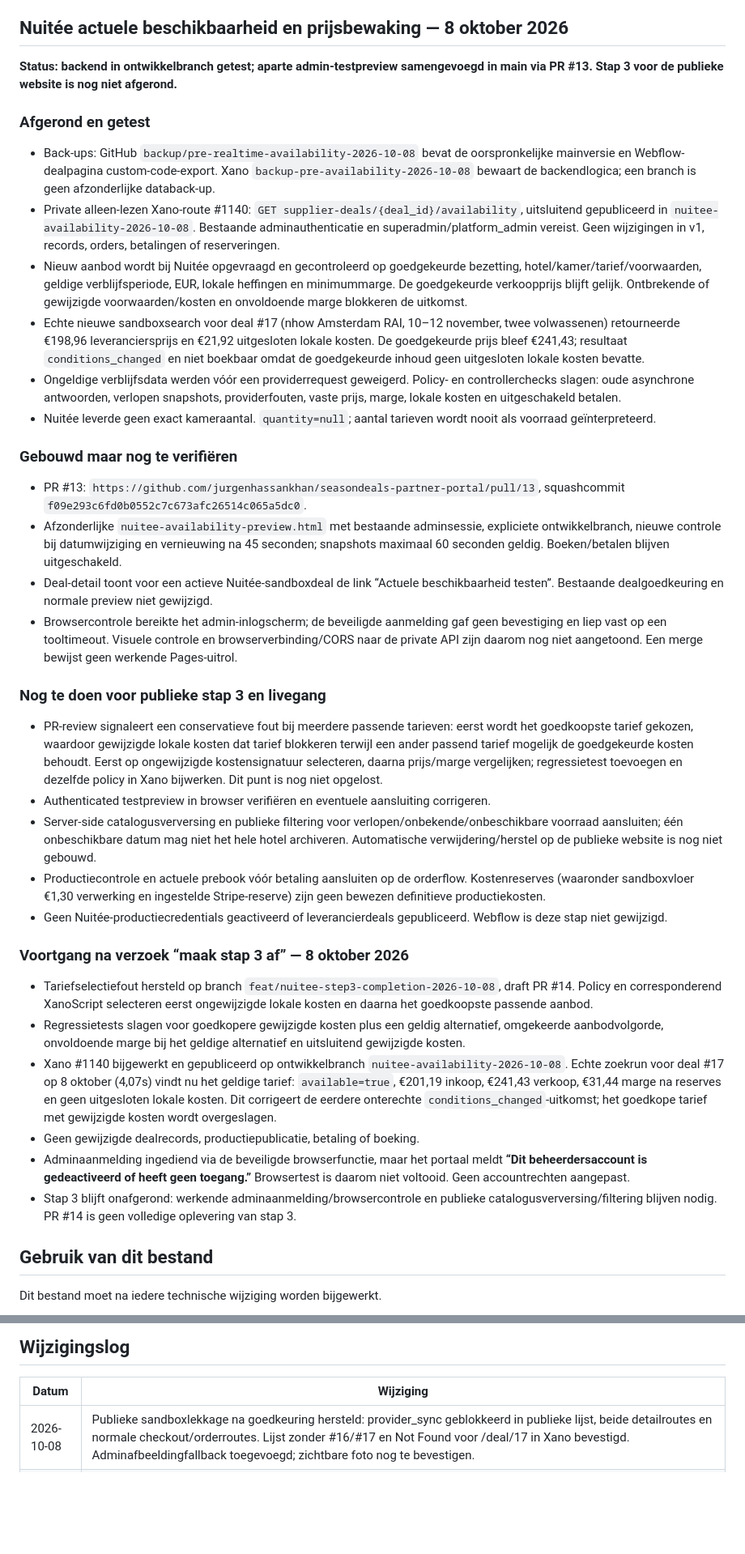
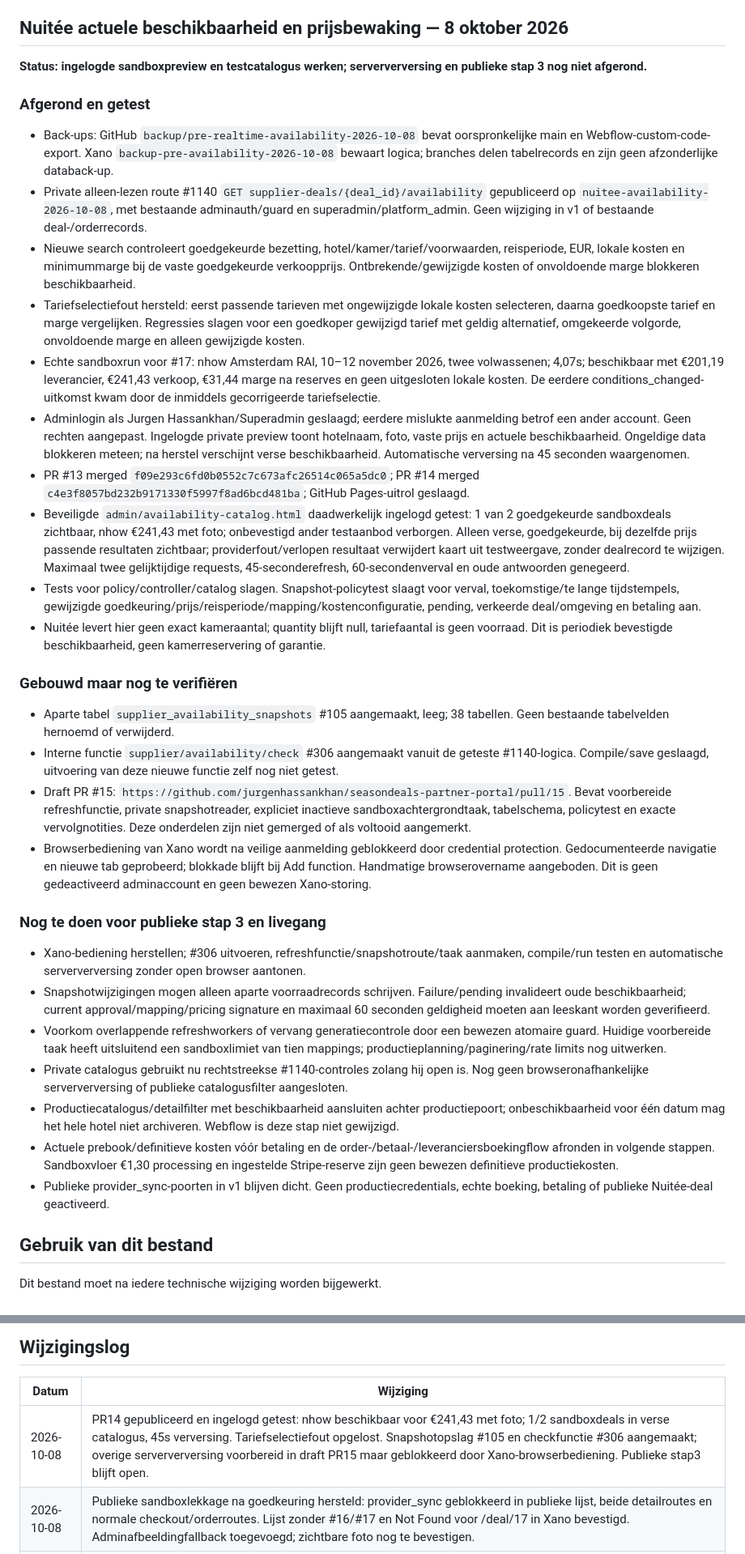
Before and after one commit to jurgenhassankhan/seasondeals-partner-portal, a Markdown page: SEASONDEALS_STATUS.md, 2 parts joined by grey strips. Shown at 81% size. GitHub-like rendering; blank space fills up the shorter version.

Commit message:
Record verified availability catalog and exact remaining Xano blocker

```diff
--- a/SEASONDEALS_STATUS.md
+++ b/SEASONDEALS_STATUS.md
@@ -9,36 +9,34 @@
 
 ## Nuitée actuele beschikbaarheid en prijsbewaking — 8 oktober 2026
 
-**Status: backend in ontwikkelbranch getest; aparte admin-testpreview samengevoegd in main via PR #13. Stap 3 voor de publieke website is nog niet afgerond.**
+**Status: ingelogde sandboxpreview en testcatalogus werken; serververversing en publieke stap 3 nog niet afgerond.**
 
 ### Afgerond en getest
-- Back-ups: GitHub `backup/pre-realtime-availability-2026-10-08` bevat de oorspronkelijke mainversie en Webflow-dealpagina custom-code-export. Xano `backup-pre-availability-2026-10-08` bewaart de backendlogica; een branch is geen afzonderlijke databack-up.
-- Private alleen-lezen Xano-route #1140: `GET supplier-deals/{deal_id}/availability`, uitsluitend gepubliceerd in `nuitee-availability-2026-10-08`. Bestaande adminauthenticatie en superadmin/platform_admin vereist. Geen wijzigingen in v1, records, orders, betalingen of reserveringen.
-- Nieuw aanbod wordt bij Nuitée opgevraagd en gecontroleerd op goedgekeurde bezetting, hotel/kamer/tarief/voorwaarden, geldige verblijfsperiode, EUR, lokale heffingen en minimummarge. De goedgekeurde verkoopprijs blijft gelijk. Ontbrekende of gewijzigde voorwaarden/kosten en onvoldoende marge blokkeren de uitkomst.
-- Echte nieuwe sandboxsearch voor deal #17 (nhow Amsterdam RAI, 10–12 november, twee volwassenen) retourneerde €198,96 leveranciersprijs en €21,92 uitgesloten lokale kosten. De goedgekeurde prijs bleef €241,43; resultaat `conditions_changed` en niet boekbaar omdat de goedgekeurde inhoud geen uitgesloten lokale kosten bevatte.
-- Ongeldige verblijfsdata werden vóór een providerrequest geweigerd. Policy- en controllerchecks slagen: oude asynchrone antwoorden, verlopen snapshots, providerfouten, vaste prijs, marge, lokale kosten en uitgeschakeld betalen.
-- Nuitée leverde geen exact kameraantal. `quantity=null`; aantal tarieven wordt nooit als voorraad geïnterpreteerd.
+- Back-ups: GitHub `backup/pre-realtime-availability-2026-10-08` bevat oorspronkelijke main en Webflow-custom-code-export. Xano `backup-pre-availability-2026-10-08` bewaart logica; branches delen tabelrecords en zijn geen afzonderlijke databack-up.
+- Private alleen-lezen route #1140 `GET supplier-deals/{deal_id}/availability` gepubliceerd op `nuitee-availability-2026-10-08`, met bestaande adminauth/guard en superadmin/platform_admin. Geen wijziging in v1 of bestaande deal-/orderrecords.
+- Nieuwe search controleert goedgekeurde bezetting, hotel/kamer/tarief/voorwaarden, reisperiode, EUR, lokale kosten en minimummarge bij de vaste goedgekeurde verkoopprijs. Ontbrekende/gewijzigde kosten of onvoldoende marge blokkeren beschikbaarheid.
+- Tariefselectiefout hersteld: eerst passende tarieven met ongewijzigde lokale kosten selecteren, daarna goedkoopste tarief en marge vergelijken. Regressies slagen voor een goedkoper gewijzigd tarief met geldig alternatief, omgekeerde volgorde, onvoldoende marge en alleen gewijzigde kosten.
+- Echte sandboxrun voor #17: nhow Amsterdam RAI, 10–12 november 2026, twee volwassenen; 4,07s; beschikbaar met €201,19 leverancier, €241,43 verkoop, €31,44 marge na reserves en geen uitgesloten lokale kosten. De eerdere conditions_changed-uitkomst kwam door de inmiddels gecorrigeerde tariefselectie.
+- Adminlogin als Jurgen Hassankhan/Superadmin geslaagd; eerdere mislukte aanmelding betrof een ander account. Geen rechten aangepast. Ingelogde private preview toont hotelnaam, foto, vaste prijs en actuele beschikbaarheid. Ongeldige data blokkeren meteen; na herstel verschijnt verse beschikbaarheid. Automatische verversing na 45 seconden waargenomen.
+- PR #13 merged `f09e293c6fd0b0552c7c673afc26514c065a5dc0`; PR #14 merged `c4e3f8057bd232b9171330f5997f8ad6bcd481ba`; GitHub Pages-uitrol geslaagd.
+- Beveiligde `admin/availability-catalog.html` daadwerkelijk ingelogd getest: 1 van 2 goedgekeurde sandboxdeals zichtbaar, nhow €241,43 met foto; onbevestigd ander testaanbod verborgen. Alleen verse, goedgekeurde, bij dezelfde prijs passende resultaten zichtbaar; providerfout/verlopen resultaat verwijdert kaart uit testweergave, zonder dealrecord te wijzigen. Maximaal twee gelijktijdige requests, 45-seconderefresh, 60-secondenverval en oude antwoorden genegeerd.
+- Tests voor policy/controller/catalog slagen. Snapshot-policytest slaagt voor verval, toekomstige/te lange tijdstempels, gewijzigde goedkeuring/prijs/reisperiode/mapping/kostenconfiguratie, pending, verkeerde deal/omgeving en betaling aan.
+- Nuitée levert hier geen exact kameraantal; quantity blijft null, tariefaantal is geen voorraad. Dit is periodiek bevestigde beschikbaarheid, geen kamerreservering of garantie.
 
 ### Gebouwd maar nog te verifiëren
-- PR #13: `https://github.com/jurgenhassankhan/seasondeals-partner-portal/pull/13`, squashcommit `f09e293c6fd0b0552c7c673afc26514c065a5dc0`.
-- Afzonderlijke `nuitee-availability-preview.html` met bestaande adminsessie, expliciete ontwikkelbranch, nieuwe controle bij datumwijziging en vernieuwing na 45 seconden; snapshots maximaal 60 seconden geldig. Boeken/betalen blijven uitgeschakeld.
-- Deal-detail toont voor een actieve Nuitée-sandboxdeal de link “Actuele beschikbaarheid testen”. Bestaande dealgoedkeuring en normale preview niet gewijzigd.
-- Browsercontrole bereikte het admin-inlogscherm; de beveiligde aanmelding gaf geen bevestiging en liep vast op een tooltimeout. Visuele controle en browserverbinding/CORS naar de private API zijn daarom nog niet aangetoond. Een merge bewijst geen werkende Pages-uitrol.
+- Aparte tabel `supplier_availability_snapshots` #105 aangemaakt, leeg; 38 tabellen. Geen bestaande tabelvelden hernoemd of verwijderd.
+- Interne functie `supplier/availability/check` #306 aangemaakt vanuit de geteste #1140-logica. Compile/save geslaagd, uitvoering van deze nieuwe functie zelf nog niet getest.
+- Draft PR #15: `https://github.com/jurgenhassankhan/seasondeals-partner-portal/pull/15`. Bevat voorbereide refreshfunctie, private snapshotreader, expliciet inactieve sandboxachtergrondtaak, tabelschema, policytest en exacte vervolgnotities. Deze onderdelen zijn niet gemerged of als voltooid aangemerkt.
+- Browserbediening van Xano wordt na veilige aanmelding geblokkeerd door credential protection. Gedocumenteerde navigatie en nieuwe tab geprobeerd; blokkade blijft bij Add function. Handmatige browserovername aangeboden. Dit is geen gedeactiveerd adminaccount en geen bewezen Xano-storing.
 
 ### Nog te doen voor publieke stap 3 en livegang
-- PR-review signaleert een conservatieve fout bij meerdere passende tarieven: eerst wordt het goedkoopste tarief gekozen, waardoor gewijzigde lokale kosten dat tarief blokkeren terwijl een ander passend tarief mogelijk de goedgekeurde kosten behoudt. Eerst op ongewijzigde kostensignatuur selecteren, daarna prijs/marge vergelijken; regressietest toevoegen en dezelfde policy in Xano bijwerken. Dit punt is nog niet opgelost.
-- Authenticated testpreview in browser verifiëren en eventuele aansluiting corrigeren.
-- Server-side catalogusverversing en publieke filtering voor verlopen/onbekende/onbeschikbare voorraad aansluiten; één onbeschikbare datum mag niet het hele hotel archiveren. Automatische verwijdering/herstel op de publieke website is nog niet gebouwd.
-- Productiecontrole en actuele prebook vóór betaling aansluiten op de orderflow. Kostenreserves (waaronder sandboxvloer €1,30 verwerking en ingestelde Stripe-reserve) zijn geen bewezen definitieve productiekosten.
-- Geen Nuitée-productiecredentials geactiveerd of leverancierdeals gepubliceerd. Webflow is deze stap niet gewijzigd.
-
-### Voortgang na verzoek “maak stap 3 af” — 8 oktober 2026
-- Tariefselectiefout hersteld op branch `feat/nuitee-step3-completion-2026-10-08`, draft PR #14. Policy en corresponderend XanoScript selecteren eerst ongewijzigde lokale kosten en daarna het goedkoopste passende aanbod.
-- Regressietests slagen voor goedkopere gewijzigde kosten plus een geldig alternatief, omgekeerde aanbodvolgorde, onvoldoende marge bij het geldige alternatief en uitsluitend gewijzigde kosten.
-- Xano #1140 bijgewerkt en gepubliceerd op ontwikkelbranch `nuitee-availability-2026-10-08`. Echte zoekrun voor deal #17 op 8 oktober (4,07s) vindt nu het geldige tarief: `available=true`, €201,19 inkoop, €241,43 verkoop, €31,44 marge na reserves en geen uitgesloten lokale kosten. Dit corrigeert de eerdere onterechte `conditions_changed`-uitkomst; het goedkope tarief met gewijzigde kosten wordt overgeslagen.
-- Geen gewijzigde dealrecords, productiepublicatie, betaling of boeking.
-- Adminaanmelding ingediend via de beveiligde browserfunctie, maar het portaal meldt **“Dit beheerdersaccount is gedeactiveerd of heeft geen toegang.”** Browsertest is daarom niet voltooid. Geen accountrechten aangepast.
-- Stap 3 blijft onafgerond: werkende adminaanmelding/browsercontrole en publieke catalogusverversing/filtering blijven nodig. PR #14 is geen volledige oplevering van stap 3.
+- Xano-bediening herstellen; #306 uitvoeren, refreshfunctie/snapshotroute/taak aanmaken, compile/run testen en automatische serververversing zonder open browser aantonen.
+- Snapshotwijzigingen mogen alleen aparte voorraadrecords schrijven. Failure/pending invalideert oude beschikbaarheid; current approval/mapping/pricing signature en maximaal 60 seconden geldigheid moeten aan leeskant worden geverifieerd.
+- Voorkom overlappende refreshworkers of vervang generatiecontrole door een bewezen atomaire guard. Huidige voorbereide taak heeft uitsluitend een sandboxlimiet van tien mappings; productieplanning/paginering/rate limits nog uitwerken.
+- Private catalogus gebruikt nu rechtstreekse #1140-controles zolang hij open is. Nog geen browseronafhankelijke serververversing of publieke catalogusfilter aangesloten.
+- Productiecatalogus/detailfilter met beschikbaarheid aansluiten achter productiepoort; onbeschikbaarheid voor één datum mag het hele hotel niet archiveren. Webflow is deze stap niet gewijzigd.
+- Actuele prebook/definitieve kosten vóór betaling en de order-/betaal-/leveranciersboekingflow afronden in volgende stappen. Sandboxvloer €1,30 processing en ingestelde Stripe-reserve zijn geen bewezen definitieve productiekosten.
+- Publieke provider_sync-poorten in v1 blijven dicht. Geen productiecredentials, echte boeking, betaling of publieke Nuitée-deal geactiveerd.
 
 ## Gebruik van dit bestand
 
@@ -371,6 +369,7 @@ Nog te controleren in de uiteindelijke Webflow-publicatie:
 
 | Datum | Wijziging |
 |---|---|
+| 2026-10-08 | PR14 gepubliceerd en ingelogd getest: nhow beschikbaar voor €241,43 met foto; 1/2 sandboxdeals in verse catalogus, 45s verversing. Tariefselectiefout opgelost. Snapshotopslag #105 en checkfunctie #306 aangemaakt; overige serververversing voorbereid in draft PR15 maar geblokkeerd door Xano-browserbediening. Publieke stap3 blijft open. |
 | 2026-10-08 | Publieke sandboxlekkage na goedkeuring hersteld: provider_sync geblokkeerd in publieke lijst, beide detailroutes en normale checkout/orderroutes. Lijst zonder #16/#17 en Not Found voor /deal/17 in Xano bevestigd. Adminafbeeldingfallback toegevoegd; zichtbare foto nog te bevestigen. |
 | 2026-10-08 | Werkelijk Nuitée-sandboxtarief voor nhow Amsterdam RAI opgehaald en opgeslagen als conceptdeal #17 / supplier_deal #2 (€201,19 leverancier, €241,43 verkoop; twee nachten). Brondata en inhoud opgenomen; supplierhotelnaam/foto in portalcode aangesloten. Jurgen doet de portalcontrole. Import blijft ongepubliceerd; geen publieke deal of echte transactie. |
 | 2026-10-07 | Drie Nuitée-portalroutes naar v1 gemerged en PR #9 op main gepubliceerd. Opslaan van prijs (€136) en inhoud, indienen en sandboxgoedkeuring uitgevoerd op fictieve deal #16; active met is_active=false. Volledige API-aanbodimport blijft open. |
```
